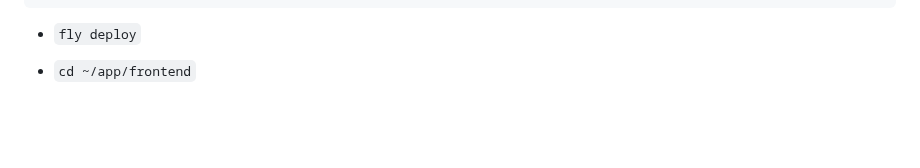
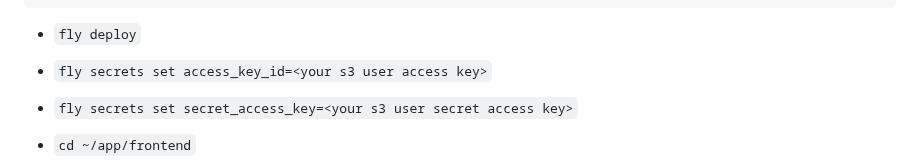
Before and after one commit to mark-mcdermott/drivetracks-wip-nuxt3, a Markdown page: README.md, the part around the change. Drawn GitHub-style; blank space fills up the shorter version.

````diff
--- a/README.md
+++ b/README.md
@@ -1953,6 +1953,8 @@ Rails.application.configure do
 end
 ```
 - `fly deploy`
+- `fly secrets set access_key_id=<your s3 user access key>`
+- `fly secrets set secret_access_key=<your s3 user secret access key>`
 
 - `cd ~/app/frontend`
   - in `~/app/frontend/nuxt.config.ts`, change `runtimeConfig: { public: { apiBase: 'http://localhost:3000' } },` to `runtimeConfig: { public: { apiBase: development ? 'http://localhost:3000' : '<your backend fly.io url noted above>' } },`
````
